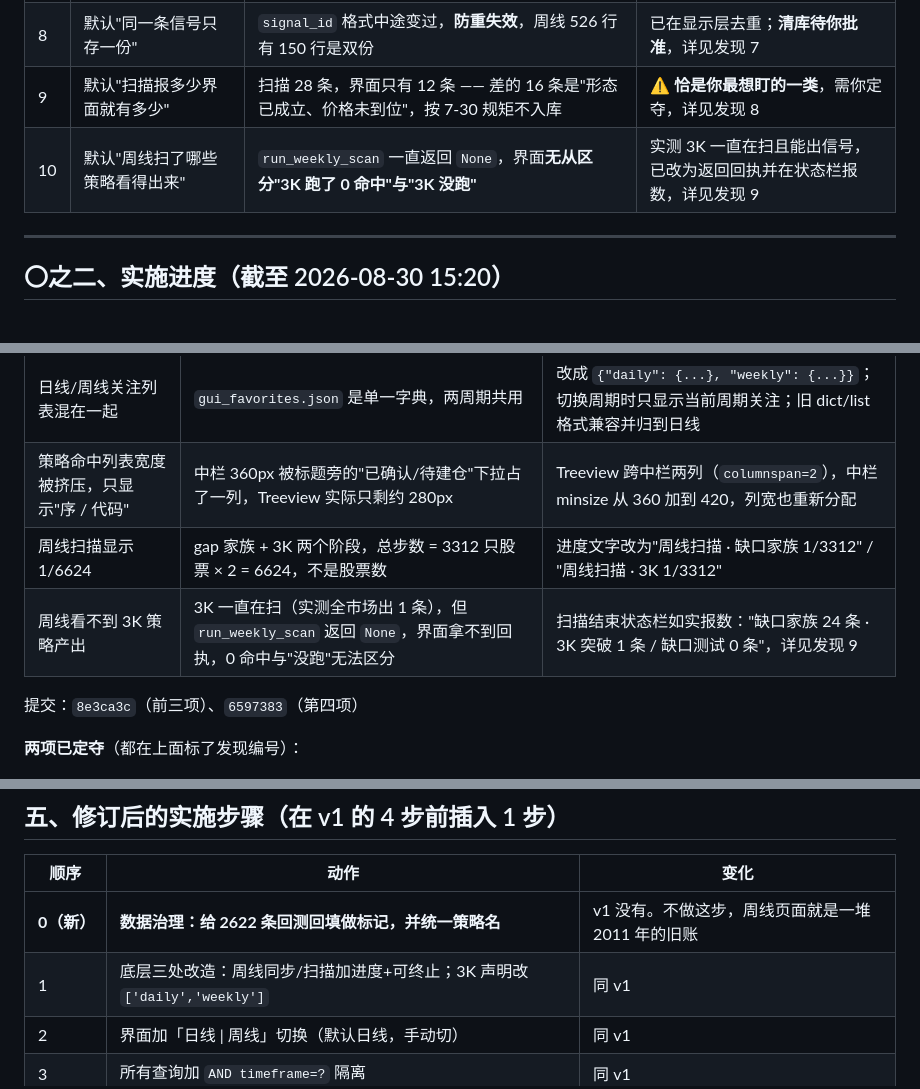
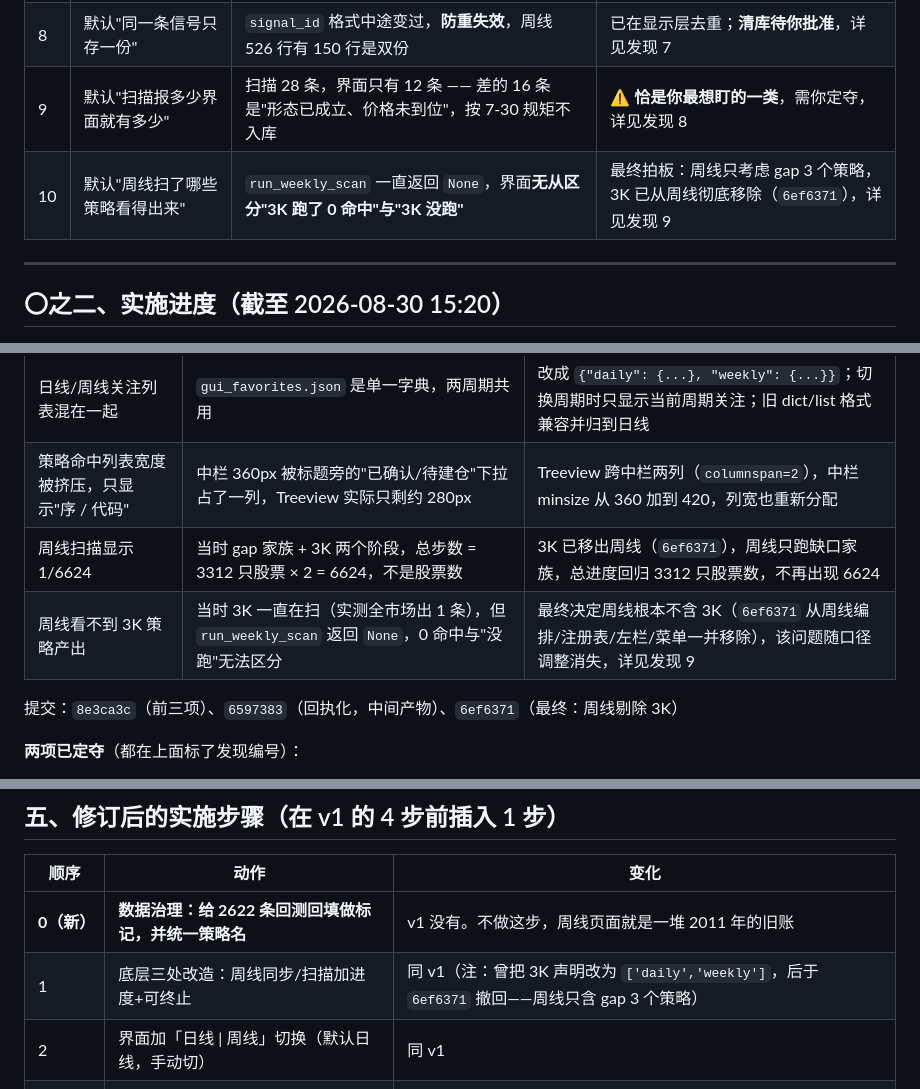
Before and after one commit to lhy438769415-wq/A, a Markdown page: docs/周线接入操盘台_方案.md, 3 parts joined by grey strips. GitHub-like rendering.

```diff
--- a/docs/周线接入操盘台_方案.md
+++ b/docs/周线接入操盘台_方案.md
@@ -23,7 +23,7 @@
 | 7 | 默认"库里的状态是准的" | **周线状态自 2026-04-11 起停更**，240 条"待确认"是僵尸（抽 20 条试算全部该变） | 🔴 **卡住你要的"存活"口径**，必须先补跑，详见发现 6 |
 | 8 | 默认"同一条信号只存一份" | `signal_id` 格式中途变过，**防重失效**，周线 526 行有 150 行是双份 | 已在显示层去重；**清库待你批准**，详见发现 7 |
 | 9 | 默认"扫描报多少界面就有多少" | 扫描 28 条，界面只有 12 条 —— 差的 16 条是"形态已成立、价格未到位"，按 7-30 规矩不入库 | ⚠️ **恰是你最想盯的一类**，需你定夺，详见发现 8 |
-| 10 | 默认"周线扫了哪些策略看得出来" | `run_weekly_scan` 一直返回 `None`，界面**无从区分"3K 跑了 0 命中"与"3K 没跑"** | 实测 3K 一直在扫且能出信号，已改为返回回执并在状态栏报数，详见发现 9 |
+| 10 | 默认"周线扫了哪些策略看得出来" | `run_weekly_scan` 一直返回 `None`，界面**无从区分"3K 跑了 0 命中"与"3K 没跑"** | 最终拍板：周线只考虑 gap 3 个策略，3K 已从周线彻底移除（`6ef6371`），详见发现 9 |
 
 ---
 
@@ -48,10 +48,10 @@
 |---|---|---|
 | 日线/周线关注列表混在一起 | `gui_favorites.json` 是单一字典，两周期共用 | 改成 `{"daily": {...}, "weekly": {...}}`；切换周期时只显示当前周期关注；旧 dict/list 格式兼容并归到日线 |
 | 策略命中列表宽度被挤压，只显示"序 / 代码" | 中栏 360px 被标题旁的"已确认/待建仓"下拉占了一列，Treeview 实际只剩约 280px | Treeview 跨中栏两列（`columnspan=2`），中栏 minsize 从 360 加到 420，列宽也重新分配 |
-| 周线扫描显示 1/6624 | gap 家族 + 3K 两个阶段，总步数 = 3312 只股票 × 2 = 6624，不是股票数 | 进度文字改为"周线扫描 · 缺口家族 1/3312" / "周线扫描 · 3K 1/3312" |
-| 周线看不到 3K 策略产出 | 3K 一直在扫（实测全市场出 1 条），但 `run_weekly_scan` 返回 `None`，界面拿不到回执，0 命中与"没跑"无法区分 | 扫描结束状态栏如实报数："缺口家族 24 条 · 3K 突破 1 条 / 缺口测试 0 条"，详见发现 9 |
+| 周线扫描显示 1/6624 | 当时 gap 家族 + 3K 两个阶段，总步数 = 3312 只股票 × 2 = 6624，不是股票数 | 3K 已移出周线（`6ef6371`），周线只跑缺口家族，总进度回归 3312 只股票数，不再出现 6624 |
+| 周线看不到 3K 策略产出 | 当时 3K 一直在扫（实测全市场出 1 条），但 `run_weekly_scan` 返回 `None`，0 命中与"没跑"无法区分 | 最终决定周线根本不含 3K（`6ef6371` 从周线编排/注册表/左栏/菜单一并移除），该问题随口径调整消失，详见发现 9 |
 
-提交：`8e3ca3c`（前三项）、`6597383`（第四项）
+提交：`8e3ca3c`（前三项）、`6597383`（回执化，中间产物）、`6ef6371`（最终：周线剔除 3K）
 
 **两项已定夺**（都在上面标了发现编号）：
 
@@ -329,7 +329,7 @@ v1 隐含假设是"周线很贵，所以少跑"。实测下来它并不贵（6~8
 | 顺序 | 动作 | 变化 |
 |---|---|---|
 | **0（新）** | **数据治理：给 2622 条回测回填做标记，并统一策略名** | v1 没有。不做这步，周线页面就是一堆 2011 年的旧账 |
-| 1 | 底层三处改造：周线同步/扫描加进度+可终止；3K 声明改 `['daily','weekly']` | 同 v1 |
+| 1 | 底层三处改造：周线同步/扫描加进度+可终止 | 同 v1（注：曾把 3K 声明改为 `['daily','weekly']`，后于 `6ef6371` 撤回——周线只含 gap 3 个策略） |
 | 2 | 界面加「日线 \| 周线」切换（默认日线，手动切） | 同 v1 |
 | 3 | 所有查询加 `AND timeframe=?` 隔离 | 同 v1 |
 | 4 | 状态栏补两条纯信息：周线数据截至 X / 上次周线扫描 Y | 同 v1 |
```
Also changed, not shown: other parts of docs/周线接入操盘台_方案.md (+19 -19 lines).
